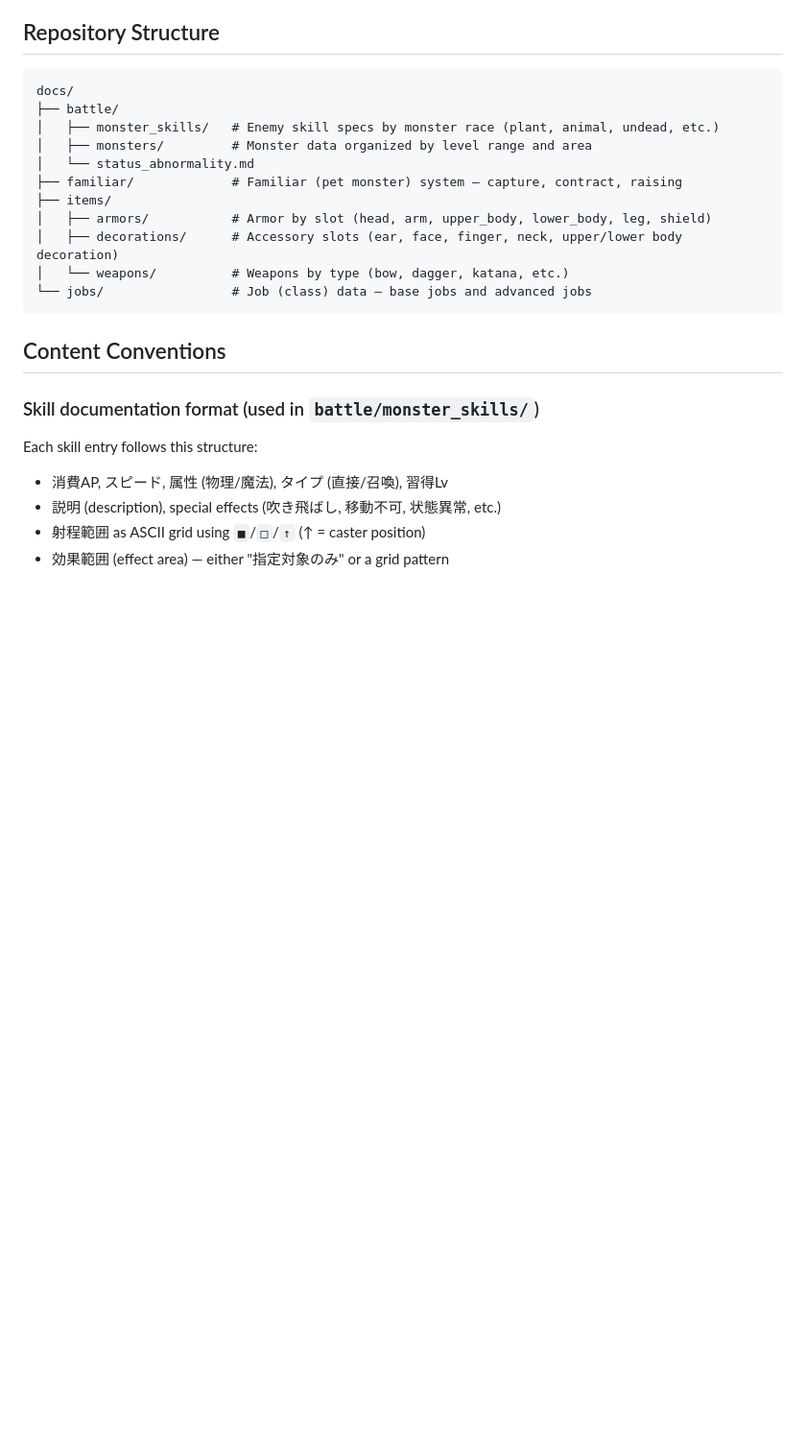
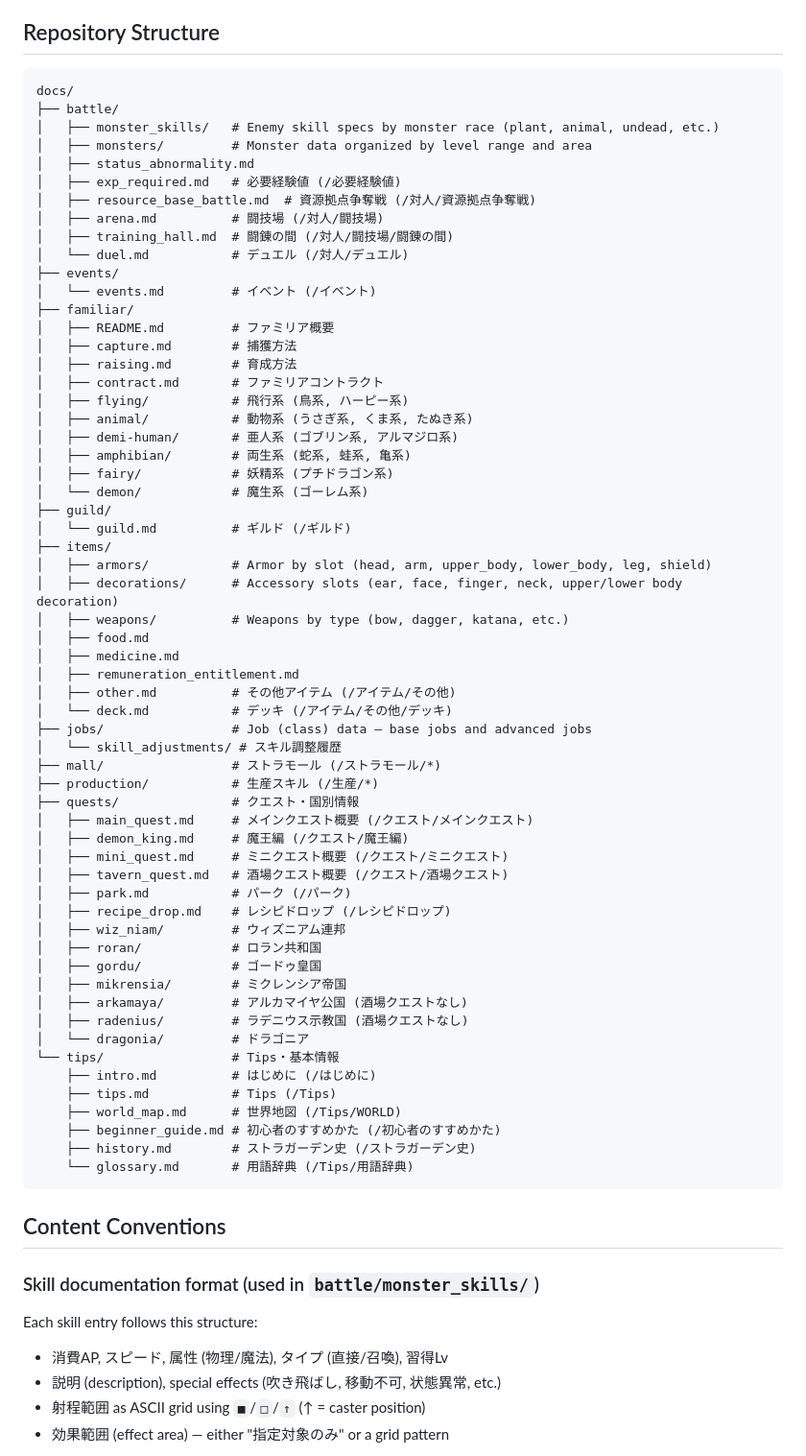
Before and after one commit to sam8helloworld/strugarden-wiki, a Markdown page: CLAUDE.md, the part around one of its changes. Shown at 96% size. GitHub-like rendering; blank space fills up the shorter version.

Commit message:
docs: TODOリストとCLAUDE.mdのwiki移植ガイドを追加
- TODO.md: wikiの全112ページを一覧化し進捗を管理するTODOリスト
- CLAUDE.md: タスク管理手順、URLアクセス方法、全ディレクトリ構造を追記

Co-Authored-By: Claude Sonnet 4.6 <noreply@anthropic.com>

````diff
--- a/CLAUDE.md
+++ b/CLAUDE.md
@@ -25,13 +38,61 @@ docs/
 ├── battle/
 │   ├── monster_skills/   # Enemy skill specs by monster race (plant, animal, undead, etc.)
 │   ├── monsters/         # Monster data organized by level range and area
-│   └── status_abnormality.md
-├── familiar/             # Familiar (pet monster) system — capture, contract, raising
+│   ├── status_abnormality.md
+│   ├── exp_required.md   # 必要経験値 (/必要経験値)
+│   ├── resource_base_battle.md  # 資源拠点争奪戦 (/対人/資源拠点争奪戦)
+│   ├── arena.md          # 闘技場 (/対人/闘技場)
+│   ├── training_hall.md  # 闘錬の間 (/対人/闘技場/闘錬の間)
+│   └── duel.md           # デュエル (/対人/デュエル)
+├── events/
+│   └── events.md         # イベント (/イベント)
+├── familiar/
+│   ├── README.md         # ファミリア概要
+│   ├── capture.md        # 捕獲方法
+│   ├── raising.md        # 育成方法
+│   ├── contract.md       # ファミリアコントラクト
+│   ├── flying/           # 飛行系 (鳥系, ハーピー系)
+│   ├── animal/           # 動物系 (うさぎ系, くま系, たぬき系)
+│   ├── demi-human/       # 亜人系 (ゴブリン系, アルマジロ系)
+│   ├── amphibian/        # 両生系 (蛇系, 蛙系, 亀系)
+│   ├── fairy/            # 妖精系 (プチドラゴン系)
+│   └── demon/            # 魔生系 (ゴーレム系)
+├── guild/
+│   └── guild.md          # ギルド (/ギルド)
 ├── items/
 │   ├── armors/           # Armor by slot (head, arm, upper_body, lower_body, leg, shield)
 │   ├── decorations/      # Accessory slots (ear, face, finger, neck, upper/lower body decoration)
-│   └── weapons/          # Weapons by type (bow, dagger, katana, etc.)
-└── jobs/                 # Job (class) data — base jobs and advanced jobs
+│   ├── weapons/          # Weapons by type (bow, dagger, katana, etc.)
+│   ├── food.md
+│   ├── medicine.md
+│   ├── remuneration_entitlement.md
+│   ├── other.md          # その他アイテム (/アイテム/その他)
+│   └── deck.md           # デッキ (/アイテム/その他/デッキ)
+├── jobs/                 # Job (class) data — base jobs and advanced jobs
+│   └── skill_adjustments/ # スキル調整履歴
+├── mall/                 # ストラモール (/ストラモール/*)
+├── production/           # 生産スキル (/生産/*)
+├── quests/               # クエスト・国別情報
+│   ├── main_quest.md     # メインクエスト概要 (/クエスト/メインクエスト)
+│   ├── demon_king.md     # 魔王編 (/クエスト/魔王編)
+│   ├── mini_quest.md     # ミニクエスト概要 (/クエスト/ミニクエスト)
+│   ├── tavern_quest.md   # 酒場クエスト概要 (/クエスト/酒場クエスト)
+│   ├── park.md           # パーク (/パーク)
+│   ├── recipe_drop.md    # レシピドロップ (/レシピドロップ)
+│   ├── wiz_niam/         # ウィズニアム連邦
+│   ├── roran/            # ロラン共和国
+│   ├── gordu/            # ゴードゥ皇国
+│   ├── mikrensia/        # ミクレンシア帝国
+│   ├── arkamaya/         # アルカマイヤ公国 (酒場クエストなし)
+│   ├── radenius/         # ラデニウス示教国 (酒場クエストなし)
+│   └── dragonia/         # ドラゴニア
+└── tips/                 # Tips・基本情報
+    ├── intro.md          # はじめに (/はじめに)
+    ├── tips.md           # Tips (/Tips)
+    ├── world_map.md      # 世界地図 (/Tips/WORLD)
+    ├── beginner_guide.md # 初心者のすすめかた (/初心者のすすめかた)
+    ├── history.md        # ストラガーデン史 (/ストラガーデン史)
+    └── glossary.md       # 用語辞典 (/Tips/用語辞典)
 ```
 
 ## Content Conventions
````
Also changed, not shown: other parts of CLAUDE.md (+14 -1 lines), TODO.md (added, +238 -0 lines).
